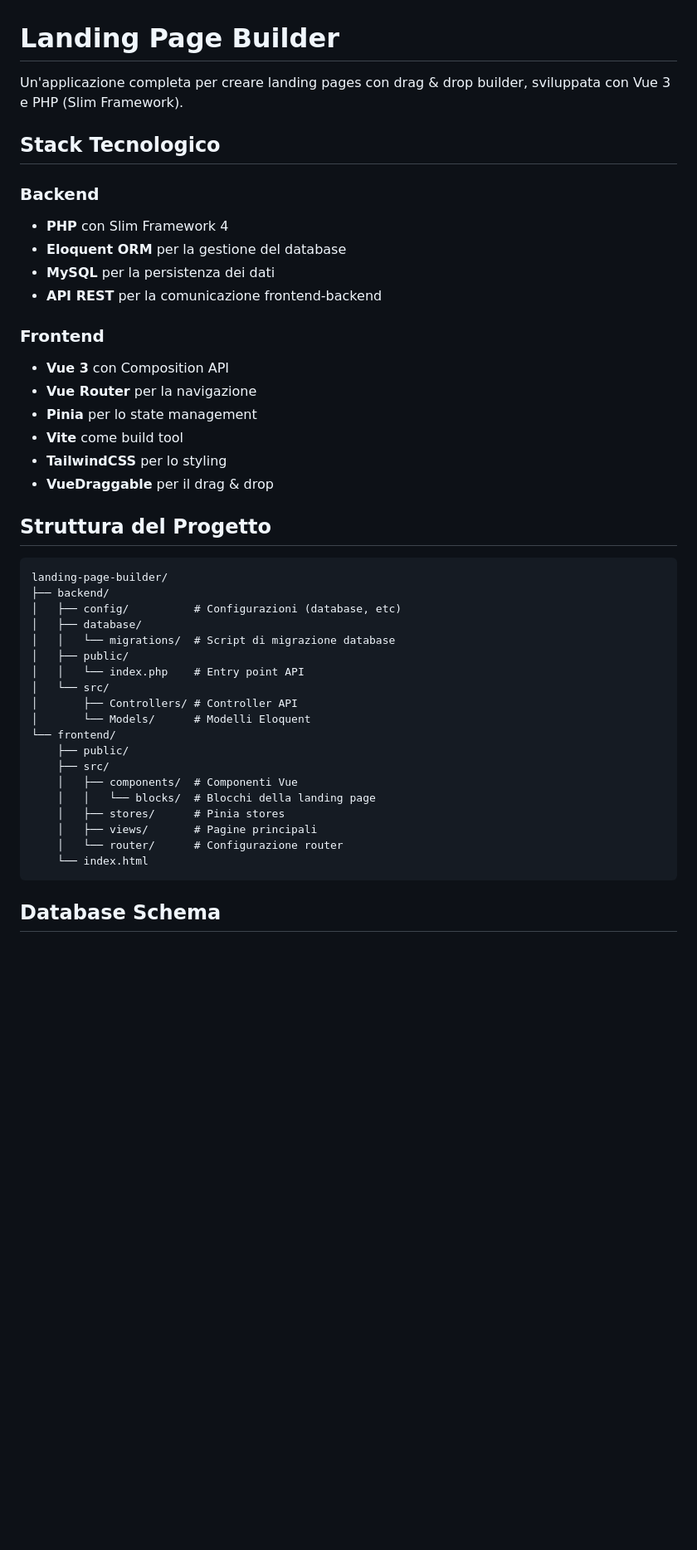
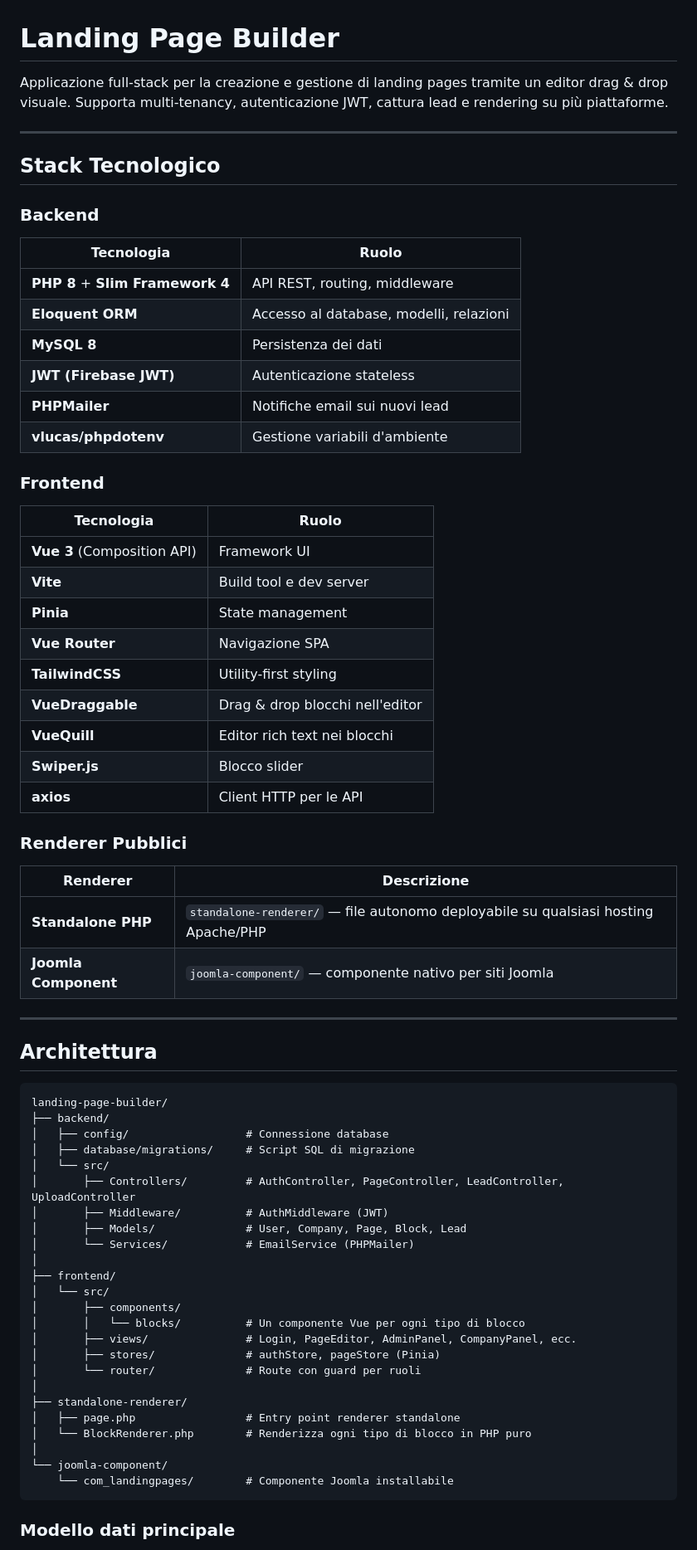
Before and after one commit to ran6195/ELPB, a Markdown page: README.md, the part around one of its changes. Shown at 83% size. Rendered like a GitHub page; blank space fills up the shorter version.

Commit message:
Update README with complete stack, architecture and installation guide
Co-Authored-By: Claude Sonnet 4.6 <noreply@anthropic.com>

````diff
--- a/README.md
+++ b/README.md
@@ -1,46 +1,70 @@
 # Landing Page Builder
 
-Un'applicazione completa per creare landing pages con drag & drop builder, sviluppata con Vue 3 e PHP (Slim Framework).
+Applicazione full-stack per la creazione e gestione di landing pages tramite un editor drag & drop visuale. Supporta multi-tenancy, autenticazione JWT, cattura lead e rendering su più piattaforme.
+
+---
 
 ## Stack Tecnologico
 
 ### Backend
-- **PHP** con Slim Framework 4
-- **Eloquent ORM** per la gestione del database
-- **MySQL** per la persistenza dei dati
-- **API REST** per la comunicazione frontend-backend
+| Tecnologia | Ruolo |
+|---|---|
+| **PHP 8** + **Slim Framework 4** | API REST, routing, middleware |
+| **Eloquent ORM** | Accesso al database, modelli, relazioni |
+| **MySQL 8** | Persistenza dei dati |
+| **JWT (Firebase JWT)** | Autenticazione stateless |
+| **PHPMailer** | Notifiche email sui nuovi lead |
+| **vlucas/phpdotenv** | Gestione variabili d'ambiente |
 
 ### Frontend
-- **Vue 3** con Composition API
-- **Vue Router** per la navigazione
-- **Pinia** per lo state management
-- **Vite** come build tool
-- **TailwindCSS** per lo styling
-- **VueDraggable** per il drag & drop
+| Tecnologia | Ruolo |
+|---|---|
+| **Vue 3** (Composition API) | Framework UI |
+| **Vite** | Build tool e dev server |
+| **Pinia** | State management |
+| **Vue Router** | Navigazione SPA |
+| **TailwindCSS** | Utility-first styling |
+| **VueDraggable** | Drag & drop blocchi nell'editor |
+| **VueQuill** | Editor rich text nei blocchi |
+| **Swiper.js** | Blocco slider |
+| **axios** | Client HTTP per le API |
 
-## Struttura del Progetto
+### Renderer Pubblici
+| Renderer | Descrizione |
+|---|---|
+| **Standalone PHP** | `standalone-renderer/` — file autonomo deployabile su qualsiasi hosting Apache/PHP |
+| **Joomla Component** | `joomla-component/` — componente nativo per siti Joomla |
+
+---
+
+## Architettura
 
 ```
 landing-page-builder/
 ├── backend/
-│   ├── config/          # Configurazioni (database, etc)
-│   ├── database/
-│   │   └── migrations/  # Script di migrazione database
-│   ├── public/
-│   │   └── index.php    # Entry point API
+│   ├── config/                  # Connessione database
+│   ├── database/migrations/     # Script SQL di migrazione
 │   └── src/
-│       ├── Controllers/ # Controller API
-│       └── Models/      # Modelli Eloquent
-└── frontend/
-    ├── public/
-    ├── src/
-    │   ├── components/  # Componenti Vue
-    │   │   └── blocks/  # Blocchi della landing page
-    │   ├── stores/      # Pinia stores
-    │   ├── views/       # Pagine principali
-    │   └── router/      # Configurazione router
-    └── index.html
+│       ├── Controllers/         # AuthController, PageController, LeadController, UploadController
+│       ├── Middleware/          # AuthMiddleware (JWT)
+│       ├── Models/              # User, Company, Page, Block, Lead
+│       └── Services/            # EmailService (PHPMailer)
+│
+├── frontend/
+│   └── src/
+│       ├── components/
+│       │   └── blocks/          # Un componente Vue per ogni tipo di blocco
+│       ├── views/               # Login, PageEditor, AdminPanel, CompanyPanel, ecc.
+│       ├── stores/              # authStore, pageStore (Pinia)
+│       └── router/              # Route con guard per ruoli
+│
+├── standalone-renderer/
+│   ├── page.php                 # Entry point renderer standalone
+│   └── BlockRenderer.php        # Renderizza ogni tipo di blocco in PHP puro
+│
+└── joomla-component/
+    └── com_landingpages/        # Componente Joomla installabile
 ```
 
-## Database Schema
+### Modello dati principale
 
````
Also changed, not shown: other parts of README.md (+141 -95 lines).
